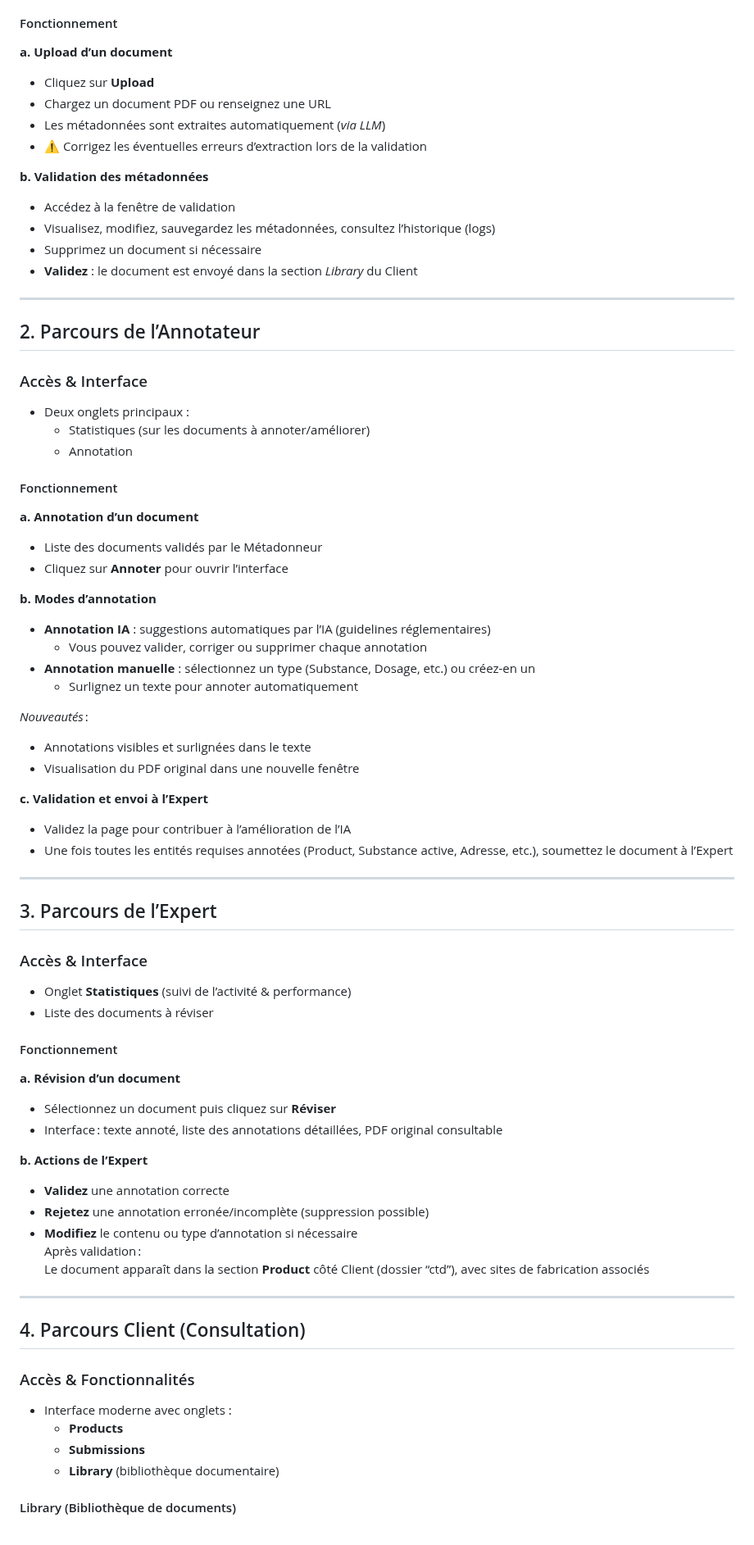
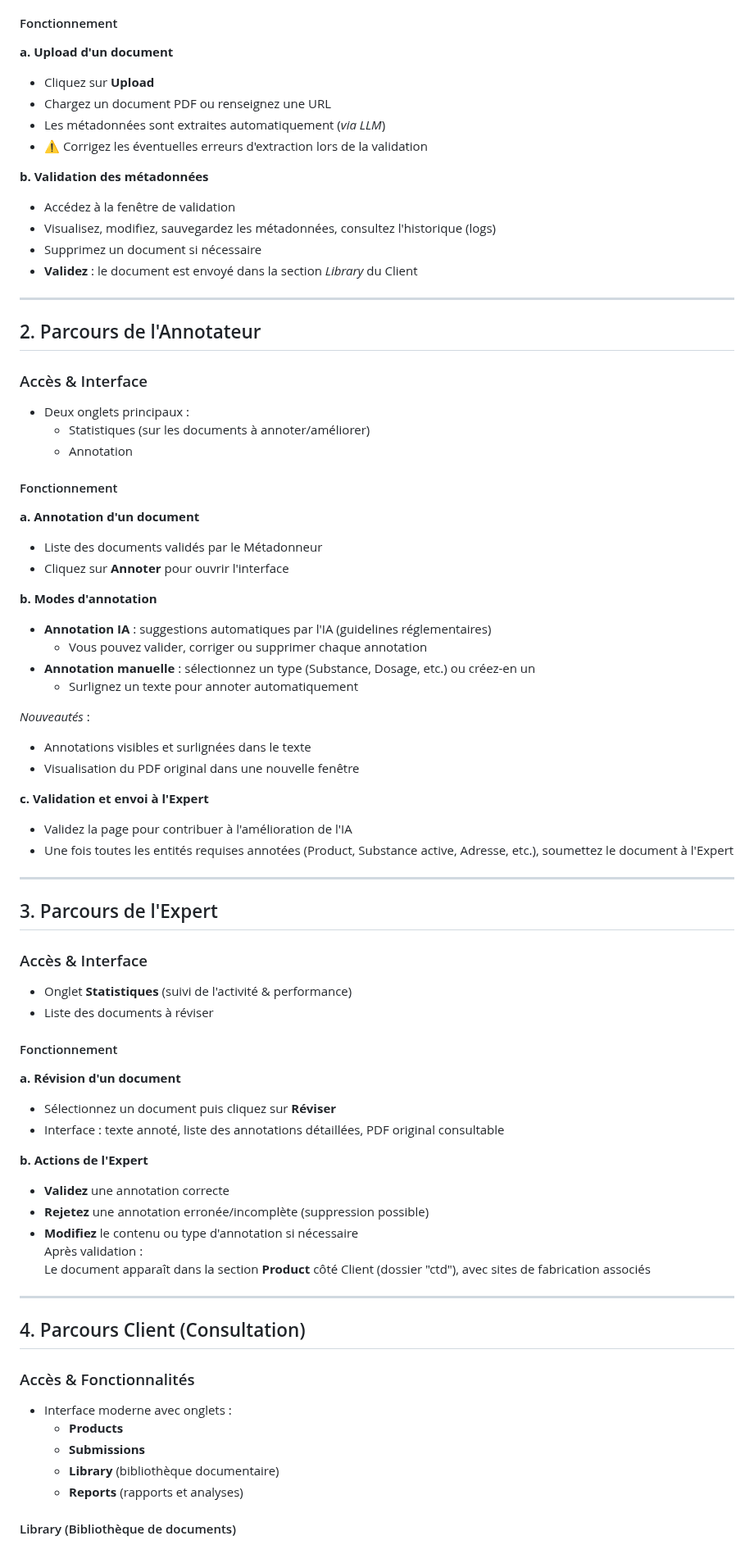
Before and after one commit to barroyaya/MyProjectIABlcokLabs, a Markdown page: README.md, the part around one of its changes. Shown at 82% size. Drawn GitHub-style.

```diff
--- a/README.md
+++ b/README.md
@@ -38,21 +38,21 @@ Selon votre rôle (_Métadonneur_, _Annotateur_, _Expert_, ou _Client_), vous b
 
 #### Fonctionnement
 
-**a. Upload d’un document**
+**a. Upload d'un document**
 - Cliquez sur **Upload**
 - Chargez un document PDF ou renseignez une URL
 - Les métadonnées sont extraites automatiquement (_via LLM_)
-- ⚠️ Corrigez les éventuelles erreurs d’extraction lors de la validation
+- ⚠️ Corrigez les éventuelles erreurs d'extraction lors de la validation
 
 **b. Validation des métadonnées**
 - Accédez à la fenêtre de validation
-- Visualisez, modifiez, sauvegardez les métadonnées, consultez l’historique (logs)
+- Visualisez, modifiez, sauvegardez les métadonnées, consultez l'historique (logs)
 - Supprimez un document si nécessaire
 - **Validez** : le document est envoyé dans la section _Library_ du Client
 
 ---
 
-## 2. Parcours de l’Annotateur
+## 2. Parcours de l'Annotateur
 
 ### Accès & Interface
 
@@ -62,45 +62,45 @@ Selon votre rôle (_Métadonneur_, _Annotateur_, _Expert_, ou _Client_), vous b
 
 #### Fonctionnement
 
-**a. Annotation d’un document**
+**a. Annotation d'un document**
 - Liste des documents validés par le Métadonneur
-- Cliquez sur **Annoter** pour ouvrir l’interface
+- Cliquez sur **Annoter** pour ouvrir l'interface
 
-**b. Modes d’annotation**
-- **Annotation IA** : suggestions automatiques par l’IA (guidelines réglementaires)
+**b. Modes d'annotation**
+- **Annotation IA** : suggestions automatiques par l'IA (guidelines réglementaires)
   - Vous pouvez valider, corriger ou supprimer chaque annotation
 - **Annotation manuelle** : sélectionnez un type (Substance, Dosage, etc.) ou créez-en un
   - Surlignez un texte pour annoter automatiquement
 
-_Nouveautés_ :
+_Nouveautés_ :
 - Annotations visibles et surlignées dans le texte
 - Visualisation du PDF original dans une nouvelle fenêtre
 
-**c. Validation et envoi à l’Expert**
-- Validez la page pour contribuer à l’amélioration de l’IA
-- Une fois toutes les entités requises annotées (Product, Substance active, Adresse, etc.), soumettez le document à l’Expert
+**c. Validation et envoi à l'Expert**
+- Validez la page pour contribuer à l'amélioration de l'IA
+- Une fois toutes les entités requises annotées (Product, Substance active, Adresse, etc.), soumettez le document à l'Expert
 
 ---
 
-## 3. Parcours de l’Expert
+## 3. Parcours de l'Expert
 
 ### Accès & Interface
 
-- Onglet **Statistiques** (suivi de l’activité & performance)
+- Onglet **Statistiques** (suivi de l'activité & performance)
 - Liste des documents à réviser
 
 #### Fonctionnement
 
-**a. Révision d’un document**
+**a. Révision d'un document**
 - Sélectionnez un document puis cliquez sur **Réviser**
-- Interface : texte annoté, liste des annotations détaillées, PDF original consultable
+- Interface : texte annoté, liste des annotations détaillées, PDF original consultable
 
-**b. Actions de l’Expert**
+**b. Actions de l'Expert**
 - **Validez** une annotation correcte
 - **Rejetez** une annotation erronée/incomplète (suppression possible)
-- **Modifiez** le contenu ou type d’annotation si nécessaire
-Après validation :
-Le document apparaît dans la section **Product** côté Client (dossier “ctd”), avec sites de fabrication associés
+- **Modifiez** le contenu ou type d'annotation si nécessaire
+Après validation :
+Le document apparaît dans la section **Product** côté Client (dossier "ctd"), avec sites de fabrication associés
 
 ---
 
@@ -112,6 +112,7 @@ Le document apparaît dans la section **Product** côté Client (dossier “ctd
   - **Products**
   - **Submissions**
   - **Library** (bibliothèque documentaire)
+  - **Reports** (rapports et analyses)
 
 #### Library (Bibliothèque de documents)
 
```
Also changed, not shown: other parts of README.md (+116 -11 lines).
